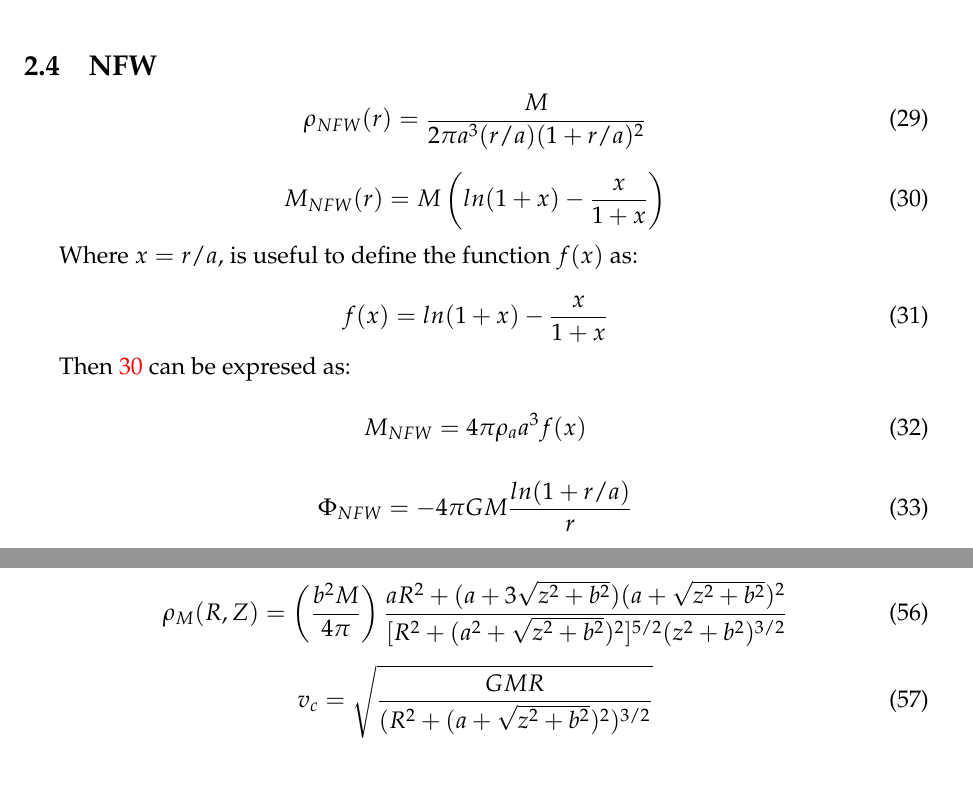
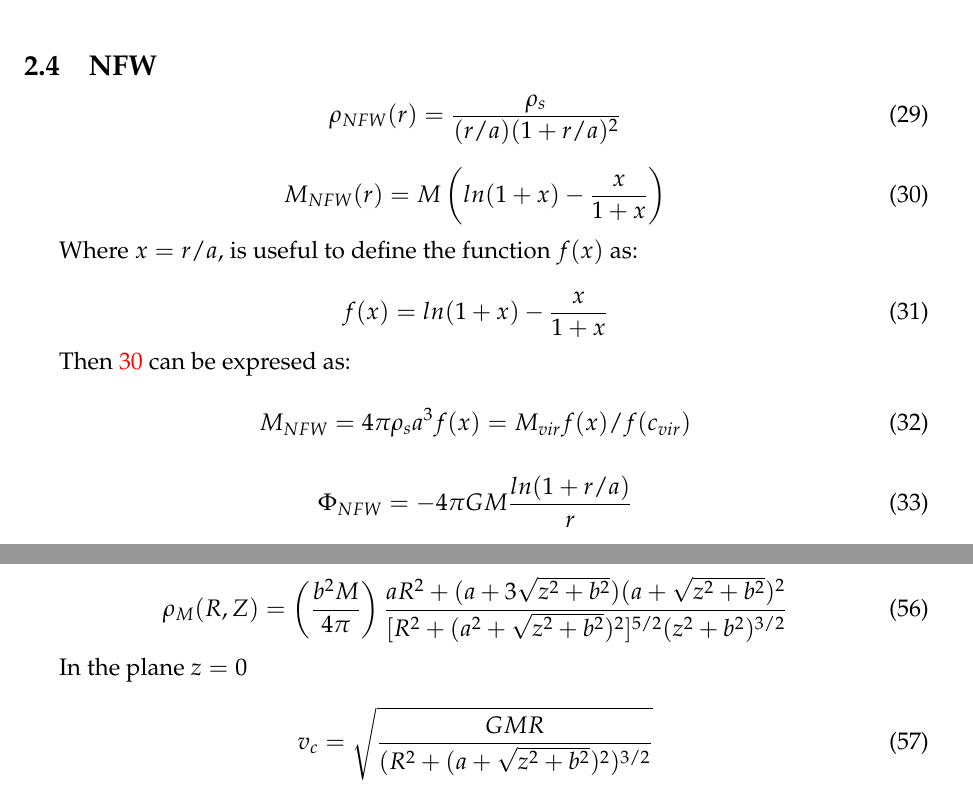
Before and after one commit to jngaravitoc/DensityProfiles, a LaTeX document (doc/Density_Profiles.tex, which reads doc/Discs.tex, doc/Spherical.tex): two parts of pages 6 and 10 of 21, joined at a grey line, cut so that both start at the same text. Compiled offline with pdfLaTeX.

Commit message:
minor update

```diff
--- a/doc/Discs.tex
+++ b/doc/Discs.tex
@@ -15,6 +15,7 @@ used profile is the Miyamoto-Nagai profile \citep{Miyamoto75}.
 \rho_M (R, Z) = \left( \dfrac{b^2 M}{4 \pi} \right) \dfrac{aR^2 + (a + 3\sqrt{z^2+b^2})(a + \sqrt{z^2+b^2})^2}{[R^2 + (a^2 + \sqrt{z^2+b^2})^2]^{5/2}(z^2+b^2)^{3/2} }
 \end{equation}
 
+In the plane $z=0$
 
 \begin{equation}
 v_c = \sqrt{\dfrac{GMR}{(R^2 + (a + \sqrt{z^2 + b^2})^2)^{3/2}}}
--- a/doc/Spherical.tex
+++ b/doc/Spherical.tex
@@ -157,7 +157,7 @@ the velocity instead of the total Mass.
 
 
 \begin{equation}\label{eq:rhoNFW}
-\rho_{NFW}(r) = \dfrac{M}{2\pi a^3(r/a) (1 + r/a)^2}
+\rho_{NFW}(r) = \dfrac{\rho_s}{(r/a) (1 + r/a)^2}
 \end{equation}
 
 
@@ -174,7 +174,7 @@ f(x) = ln(1 + x) - \frac{x}{1 + x}
 Then \ref{eq:MNFW} can be expresed as:
 
 \begin{equation}\label{eq:M2NFW}
-M_{NFW} = 4 \pi \rho_a a^3 f(x)
+M_{NFW} = 4 \pi \rho_s a^3 f(x) = M_{vir}f(x)/f(c_{vir})
 \end{equation}
 
 \begin{equation}\label{PhiNFW}
```
